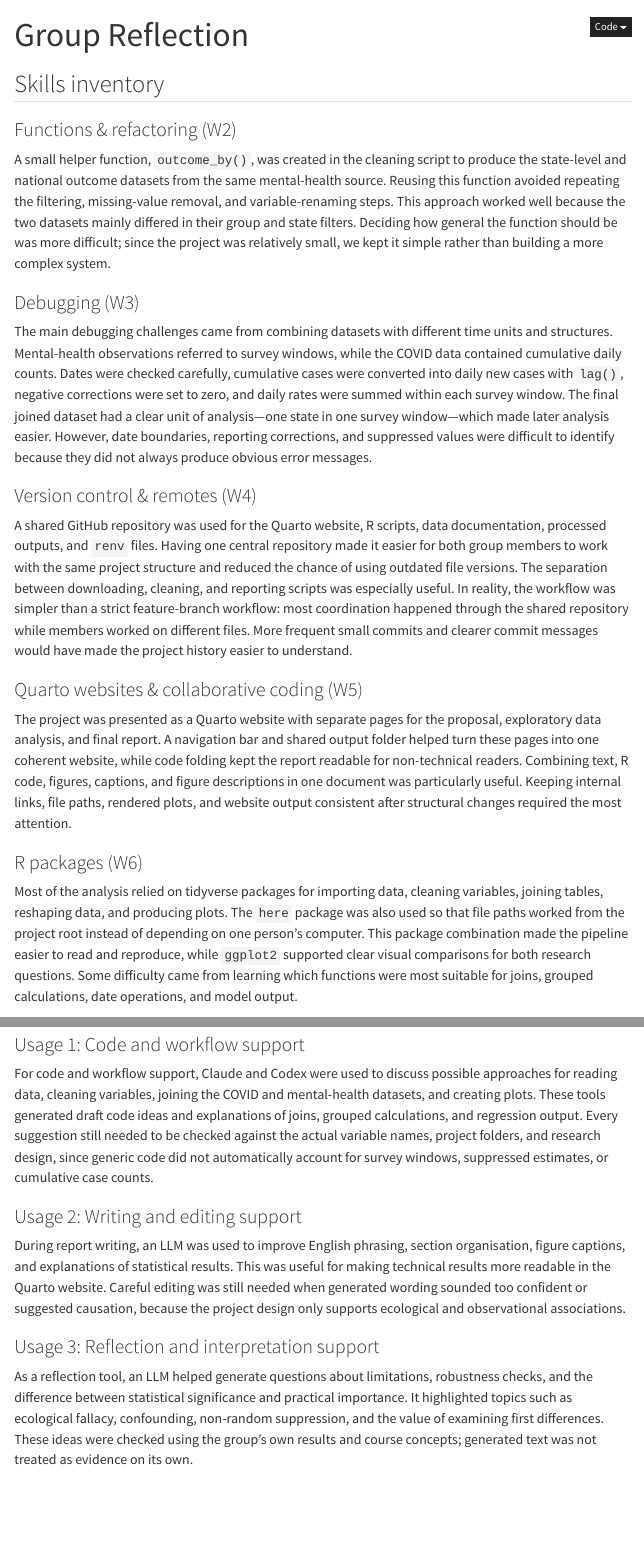
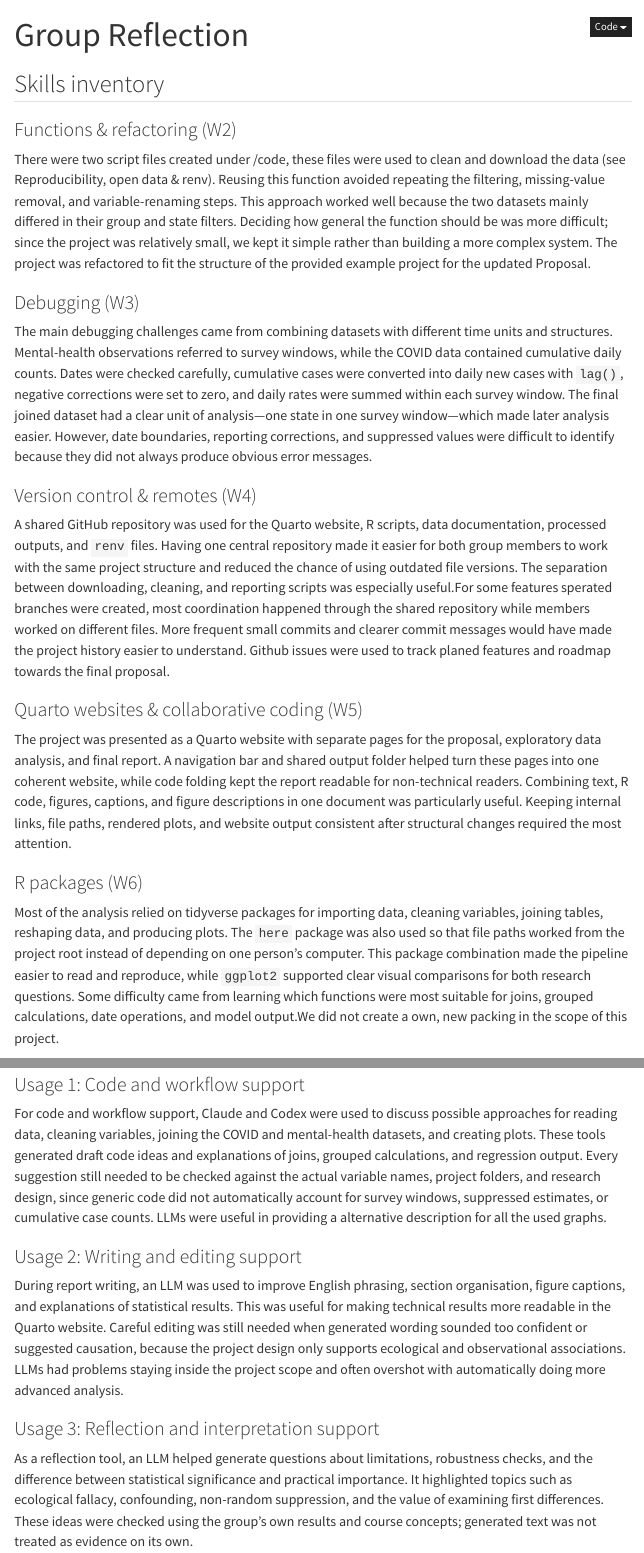
Before and after one commit to CedricFernolend/StatProg2-Group-Project, a Quarto document (group_reflection.qmd): the page in a window 1100 px wide, from its top, and a second part further down, joined at a grey line. Rendered offline with R 4.5, knitr and Pandoc in place of Quarto, with nearby package versions; menus at the side of the page are left out.

Commit message:
update group_reflection, add brach strategy, add aditional information on LLM usage

```diff
--- a/group_reflection.qmd
+++ b/group_reflection.qmd
@@ -7,7 +7,7 @@ editor: visual
 
 ### Functions & refactoring (W2)
 
-A small helper function, `outcome_by()`, was created in the cleaning script to produce the state-level and national outcome datasets from the same mental-health source. Reusing this function avoided repeating the filtering, missing-value removal, and variable-renaming steps. This approach worked well because the two datasets mainly differed in their group and state filters. Deciding how general the function should be was more difficult; since the project was relatively small, we kept it simple rather than building a more complex system.
+There were two script files created under /code, these files were used to clean and download the data (see Reproducibility, open data & renv). Reusing this function avoided repeating the filtering, missing-value removal, and variable-renaming steps. This approach worked well because the two datasets mainly differed in their group and state filters. Deciding how general the function should be was more difficult; since the project was relatively small, we kept it simple rather than building a more complex system. The project was refactored to fit the structure of the provided example project for the updated Proposal.
 
 ### Debugging (W3)
 
@@ -15,7 +15,7 @@ The main debugging challenges came from combining datasets with different time u
 
 ### Version control & remotes (W4)
 
-A shared GitHub repository was used for the Quarto website, R scripts, data documentation, processed outputs, and `renv` files. Having one central repository made it easier for both group members to work with the same project structure and reduced the chance of using outdated file versions. The separation between downloading, cleaning, and reporting scripts was especially useful. In reality, the workflow was simpler than a strict feature-branch workflow: most coordination happened through the shared repository while members worked on different files. More frequent small commits and clearer commit messages would have made the project history easier to understand.
+A shared GitHub repository was used for the Quarto website, R scripts, data documentation, processed outputs, and `renv` files. Having one central repository made it easier for both group members to work with the same project structure and reduced the chance of using outdated file versions. The separation between downloading, cleaning, and reporting scripts was especially useful.For some features sperated branches were created, most coordination happened through the shared repository while members worked on different files. More frequent small commits and clearer commit messages would have made the project history easier to understand. Github issues were used to track planed features and roadmap towards the final proposal.
 
 ### Quarto websites & collaborative coding (W5)
 
@@ -23,7 +23,7 @@ The project was presented as a Quarto website with separate pages for the propos
 
 ### R packages (W6)
 
-Most of the analysis relied on tidyverse packages for importing data, cleaning variables, joining tables, reshaping data, and producing plots. The `here` package was also used so that file paths worked from the project root instead of depending on one person's computer. This package combination made the pipeline easier to read and reproduce, while `ggplot2` supported clear visual comparisons for both research questions. Some difficulty came from learning which functions were most suitable for joins, grouped calculations, date operations, and model output.
+Most of the analysis relied on tidyverse packages for importing data, cleaning variables, joining tables, reshaping data, and producing plots. The `here` package was also used so that file paths worked from the project root instead of depending on one person's computer. This package combination made the pipeline easier to read and reproduce, while `ggplot2` supported clear visual comparisons for both research questions. Some difficulty came from learning which functions were most suitable for joins, grouped calculations, date operations, and model output.We did not create a own, new packing in the scope of this project.
 
 ### Initial data analysis & data cleaning (W7)
 
@@ -63,11 +63,11 @@ Different project components were divided between group members, including data-
 
 ### Usage 1: Code and workflow support
 
-For code and workflow support, Claude and Codex were used to discuss possible approaches for reading data, cleaning variables, joining the COVID and mental-health datasets, and creating plots. These tools generated draft code ideas and explanations of joins, grouped calculations, and regression output. Every suggestion still needed to be checked against the actual variable names, project folders, and research design, since generic code did not automatically account for survey windows, suppressed estimates, or cumulative case counts.
+For code and workflow support, Claude and Codex were used to discuss possible approaches for reading data, cleaning variables, joining the COVID and mental-health datasets, and creating plots. These tools generated draft code ideas and explanations of joins, grouped calculations, and regression output. Every suggestion still needed to be checked against the actual variable names, project folders, and research design, since generic code did not automatically account for survey windows, suppressed estimates, or cumulative case counts. LLMs were useful in providing a alternative description for all the used graphs.
 
 ### Usage 2: Writing and editing support
 
-During report writing, an LLM was used to improve English phrasing, section organisation, figure captions, and explanations of statistical results. This was useful for making technical results more readable in the Quarto website. Careful editing was still needed when generated wording sounded too confident or suggested causation, because the project design only supports ecological and observational associations.
+During report writing, an LLM was used to improve English phrasing, section organisation, figure captions, and explanations of statistical results. This was useful for making technical results more readable in the Quarto website. Careful editing was still needed when generated wording sounded too confident or suggested causation, because the project design only supports ecological and observational associations. LLMs had problems staying inside the project scope and often overshot with automatically doing more advanced analysis.
 
 ### Usage 3: Reflection and interpretation support
 
```
Also changed, not shown: group_reflection.qmd (2 more changed lines).
